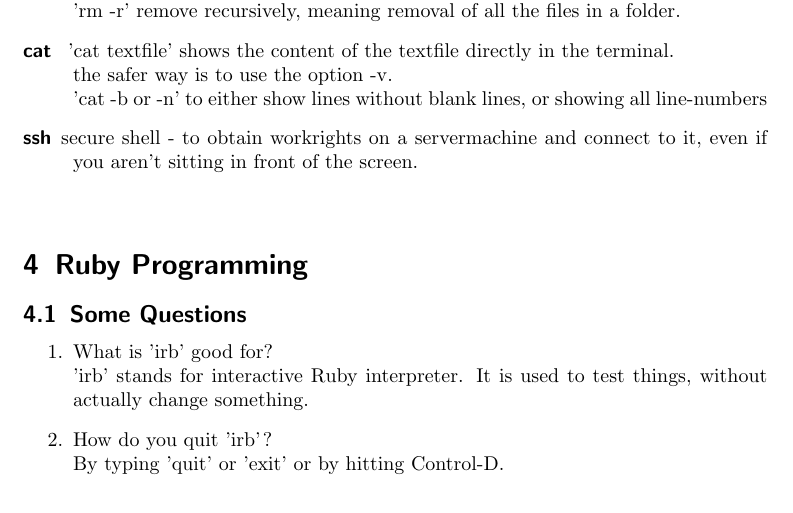
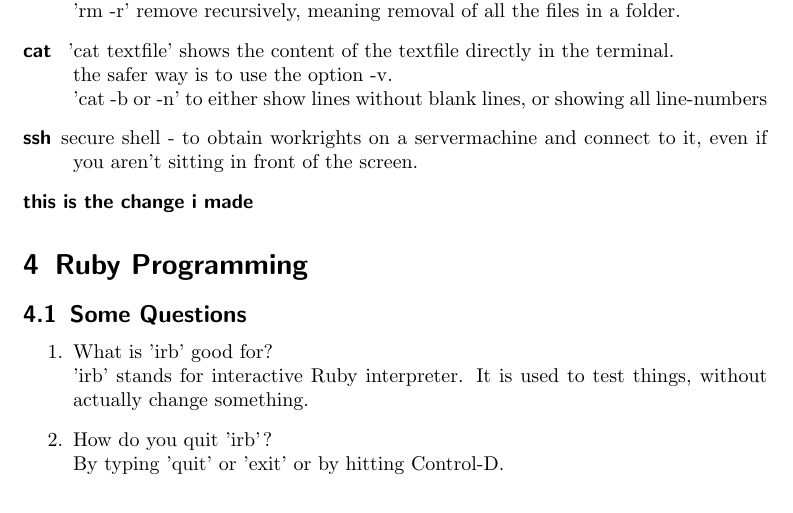
Before and after one commit to wuschu/pi, a LaTeX document (Domi.tex): part of page 7 of 8, cut so that both start at the same text. Compiled offline with pdfLaTeX.

Commit message:
added something

```diff
--- a/Domi.tex
+++ b/Domi.tex
@@ -439,7 +439,7 @@ the safer way is to use the option -v.\\
 \item[ssh]
 secure shell - to obtain workrights on a servermachine and connect to it, even if you aren't sitting in front of the screen.
 
-\item[]
+\item[this is the change i made]
 
 
 \end{description}
```
